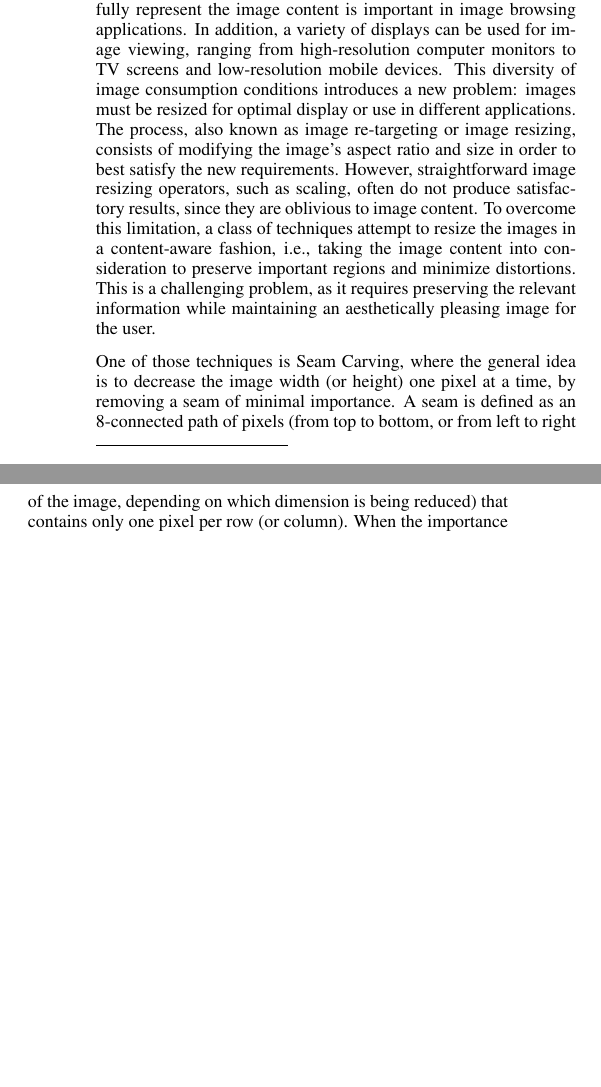
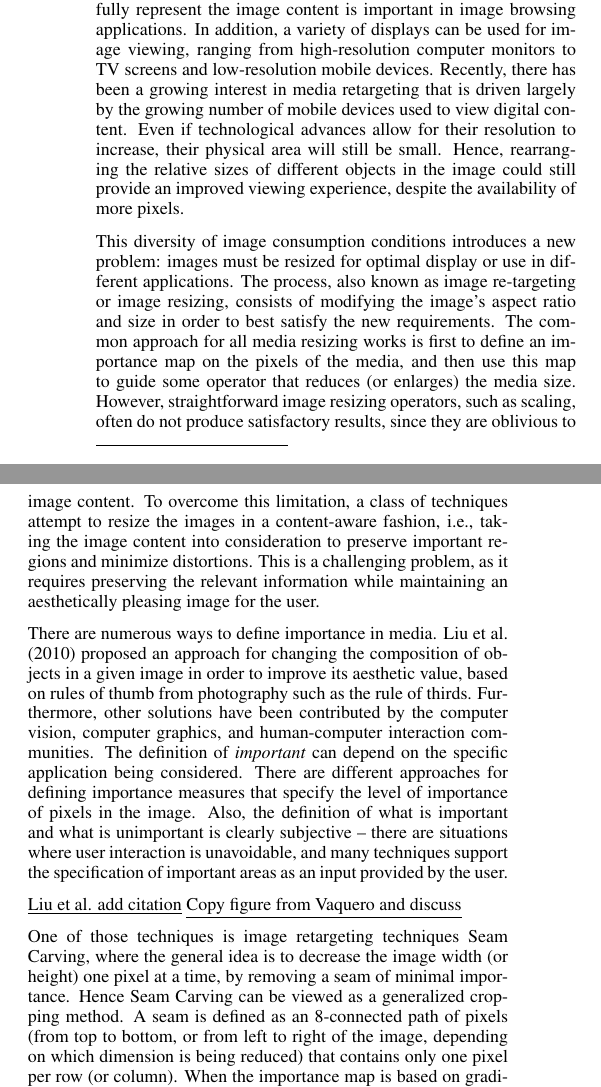
Before and after one commit to tomerwei/UCLA-CS-269-Seam-Carving, a LaTeX paper (paper/acmsiggraph/cs269.tex): two parts of the columns of page 1 of 3 before the commit and two parts of the columns of page 1 of 4 after it, joined at a grey line, cut so that both start at the same text, the shorter picture padded with empty space. Compiled offline with pdfLaTeX.

Commit message:
updated paper structure, technical section

```diff
--- a/paper/acmsiggraph/cs269.tex
+++ b/paper/acmsiggraph/cs269.tex
@@ -82,10 +82,23 @@ Seam carving deals with the task of taking an input picture and resizing it to f
 
 \section{Introduction}
 
-With the recent advances in imaging technology, digital images have become an important component of media distribution. Images are frequently used in news stories, and people post their pictures online to be seen by family and friends. Images, however, are typically authored once, but need to be adapted for consumption under varied conditions. As an example, pictures are often displayed on different screens, where the area available for the picture may have a different aspect ratio than the original image has for layout reasons. Dynamically changing the layout of web pages in browsers should take into account the distribution of text and images, resizing them if necessary. The use of thumbnails that faithfully represent the image content is important in image browsing applications. In addition, a variety of displays can be used for image viewing, ranging from high-resolution computer monitors to TV screens and low-resolution mobile devices. This diversity of image consumption conditions introduces a new problem: images must be resized for optimal
-display or use in different applications. The process, also known as image re-targeting or image resizing, consists of modifying the image’s aspect ratio and size in order to best satisfy the new requirements. However, straightforward image resizing operators, such as scaling, often do not produce satisfactory results, since they are oblivious to image content. To overcome this limitation, a class of techniques attempt to resize the images in a content-aware fashion, i.e., taking the image content into consideration to preserve important regions and minimize distortions. This is a challenging problem, as it requires preserving the relevant information while maintaining an aesthetically pleasing image for the user.
+With the recent advances in imaging technology, digital images have become an important component of media distribution. Images are frequently used in news stories, and people post their pictures online to be seen by family and friends. Images, however, are typically authored once, but need to be adapted for consumption under varied conditions. As an example, pictures are often displayed on different screens, where the area available for the picture may have a different aspect ratio than the original image has for layout reasons. Dynamically changing the layout of web pages in browsers should take into account the distribution of text and images, resizing them if necessary. The use of thumbnails that faithfully represent the image content is important in image browsing applications. In addition, a variety of displays can be used for image viewing, ranging from high-resolution computer monitors to TV screens and low-resolution mobile devices. Recently, there has been a growing interest in media retargeting that is driven largely by the growing number of mobile devices used to view digital content. Even if technological advances allow for their resolution to increase, their physical area will still be small. Hence, rearranging the relative sizes of different objects in the image could still provide an improved viewing experience, despite the availability of more pixels.
 
-One of those techniques is Seam Carving, where the general idea is to decrease the image width (or height) one pixel at a time, by removing a seam of minimal importance. A seam is defined as an 8-connected path of pixels (from top to bottom, or from left to right of the image, depending on which dimension is being reduced) that contains only one pixel per row (or column). When the importance map is based on gradient energy, the first removed seam will be in a homogeneous area. The image is then readjusted by shifting pixels left or up to compensate for the removed seam, resulting in an image which is one pixel smaller, either on width or height. So the image changes only at the seam region, while the other areas remain intact.
+This diversity of image consumption conditions introduces a new problem: images must be resized for optimal display or use in different applications. The process, also known as image re-targeting or image resizing, consists of modifying the image's aspect ratio and size in order to best satisfy the new requirements.  The common
+approach for all media resizing works is first to define an
+importance map on the pixels of the media, and then use
+this map to guide some operator that reduces (or enlarges)
+the media size. However, straightforward image resizing operators, such as scaling, often do not produce satisfactory results, since they are oblivious to image content. To overcome this limitation, a class of techniques attempt to resize the images in a content-aware fashion, i.e., taking the image content into consideration to preserve important regions and minimize distortions. This is a challenging problem, as it requires preserving the relevant information while maintaining an aesthetically pleasing image for the user.
+
+There are numerous ways to define importance in media. Liu et al. (2010) proposed an approach for changing the composition of objects in a given image in order to improve its aesthetic value, based on rules of thumb from photography such as the rule of thirds. Furthermore, other solutions have been contributed by the computer vision, computer graphics, and human-computer interaction
+communities. The definition of \emph{important} can depend on the specific application being considered. There are different approaches for defining importance measures that specify the level of importance of pixels in the image. Also, the definition of what is important and what is unimportant is clearly subjective -- there are situations where user interaction is unavoidable, and many techniques support the specification of important areas as an input provided by the user.
+
+
+\underline{Liu et al. add citation}
+\underline{Copy figure from Vaquero and discuss}
+
+
+One of those techniques is image retargeting techniques Seam Carving, where the general idea is to decrease the image width (or height) one pixel at a time, by removing a seam of minimal importance. Hence Seam Carving can be viewed as a generalized cropping method. A seam is defined as an 8-connected path of pixels (from top to bottom, or from left to right of the image, depending on which dimension is being reduced) that contains only one pixel per row (or column). When the importance map is based on gradient energy, the first removed seam will be in a homogeneous area. The image is then readjusted by shifting pixels left or up to compensate for the removed seam, resulting in an image which is one pixel smaller, either on width or height. So the image changes only at the seam region, while the other areas remain intact.
 
 To summarize, our goal is to experiment with different combinations of Seam Carving and image segmentation, and by so to improve the results of the original paper.
 
```
Also changed, not shown: paper/acmsiggraph/cs269.pdf, paper/acmsiggraph/cs269.tex (4 more changed lines), 3 other files.
